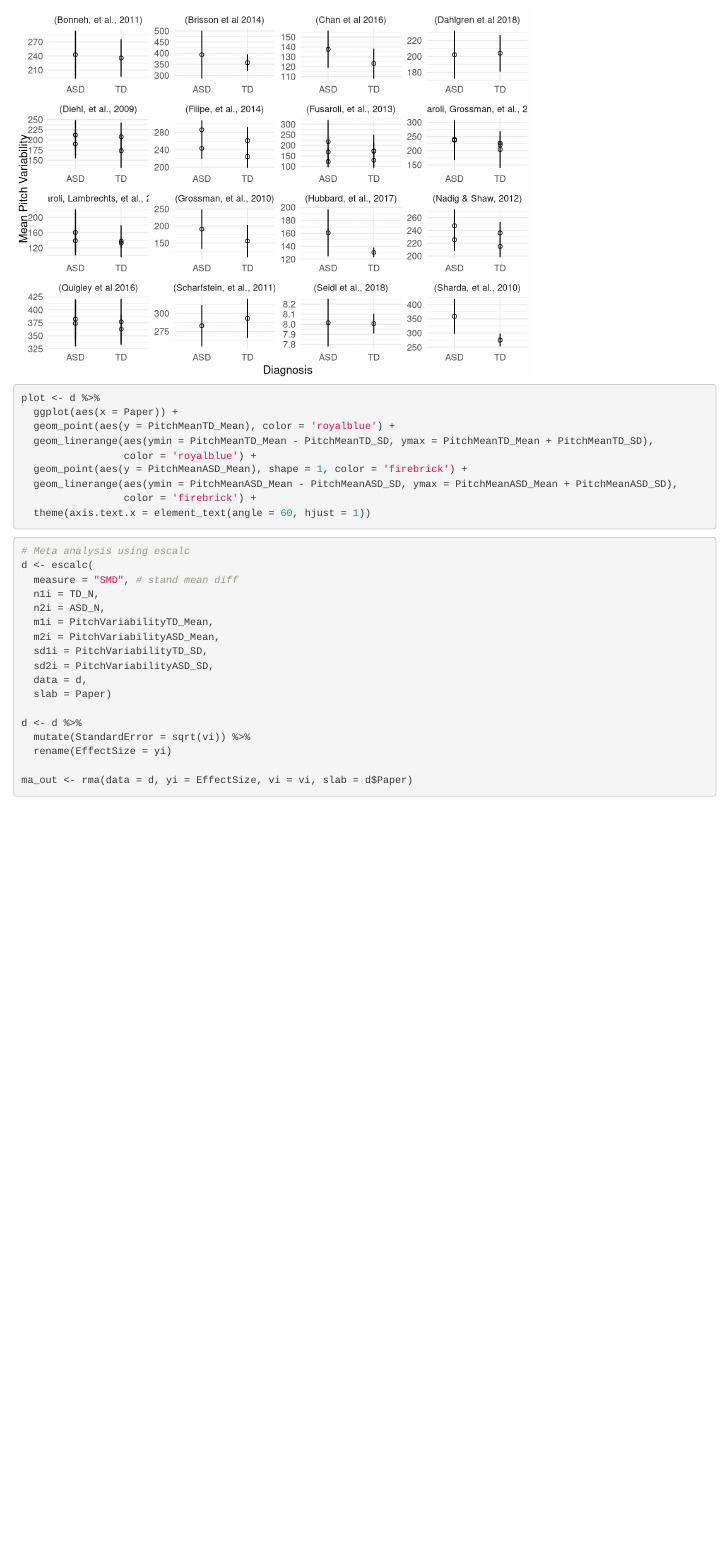
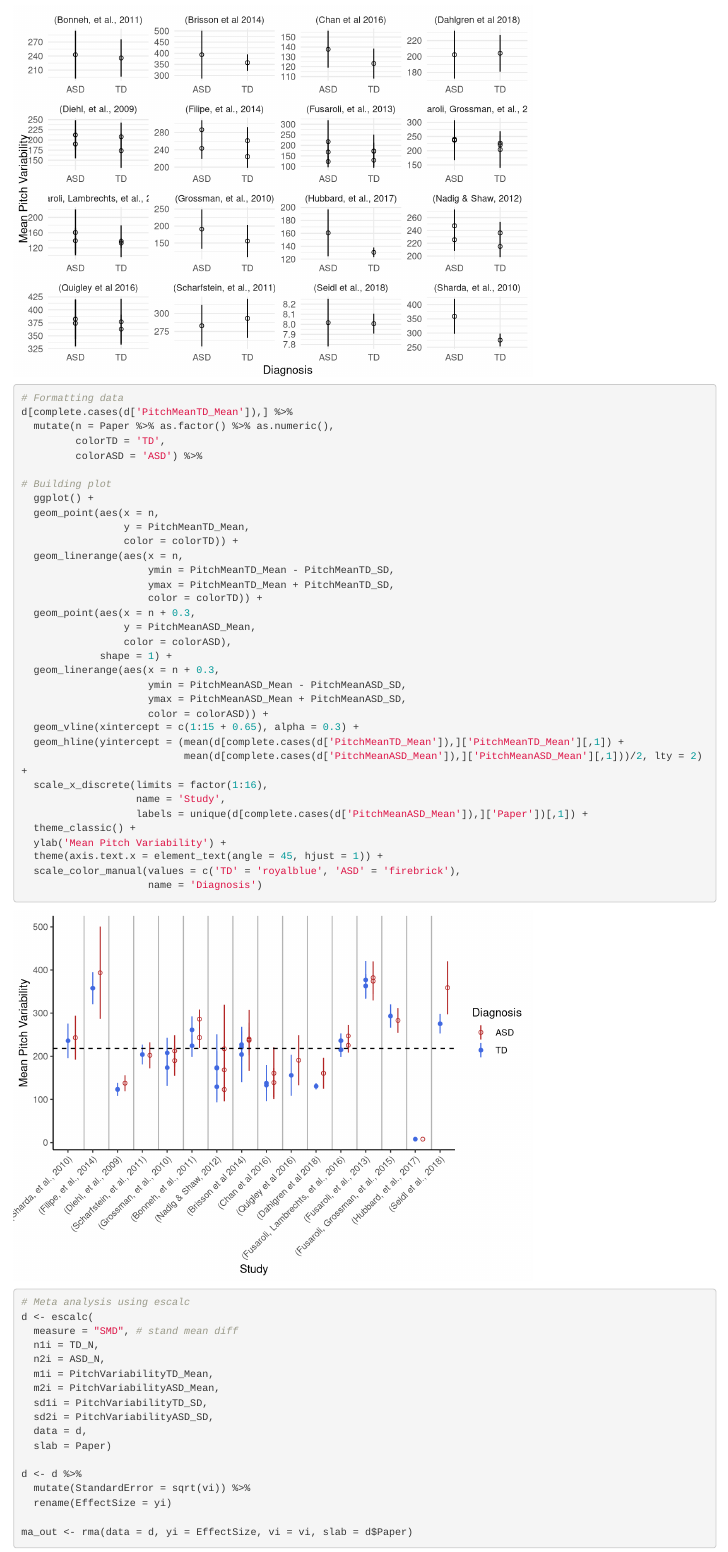
Before and after one commit to Studygroup4ever/A3, an R Markdown document (Assignment3 - Søren.Rmd): the page in a window 1100 px wide, from 1930 px down. Rendered offline with R 4.5, knitr and Pandoc, with nearby package versions; some code elsewhere in the file could not run offline.

Commit message:
awesome plot constructed

````diff
--- a/Assignment3 - Søren.Rmd
+++ b/Assignment3 - Søren.Rmd
@@ -85,17 +85,40 @@ long[complete.cases(long['Mean']),] %>%
   ylab('Mean Pitch Variability') +
   xlab('Diagnosis')
 
+# Formatting data
+d[complete.cases(d['PitchMeanTD_Mean']),] %>%
+  mutate(n = Paper %>% as.factor() %>% as.numeric(),
+         colorTD = 'TD',
+         colorASD = 'ASD') %>%
 
-plot <- d %>%
-  ggplot(aes(x = Paper)) +
-  geom_point(aes(y = PitchMeanTD_Mean), color = 'royalblue') +
-  geom_linerange(aes(ymin = PitchMeanTD_Mean - PitchMeanTD_SD, ymax = PitchMeanTD_Mean + PitchMeanTD_SD),
-                 color = 'royalblue') +
-  geom_point(aes(y = PitchMeanASD_Mean), shape = 1, color = 'firebrick') +
-  geom_linerange(aes(ymin = PitchMeanASD_Mean - PitchMeanASD_SD, ymax = PitchMeanASD_Mean + PitchMeanASD_SD),
-                 color = 'firebrick') +
-  theme(axis.text.x = element_text(angle = 60, hjust = 1))
-
+# Building plot
+  ggplot() +
+  geom_point(aes(x = n,
+                 y = PitchMeanTD_Mean,
+                 color = colorTD)) +
+  geom_linerange(aes(x = n,
+                     ymin = PitchMeanTD_Mean - PitchMeanTD_SD,
+                     ymax = PitchMeanTD_Mean + PitchMeanTD_SD,
+                     color = colorTD)) +
+  geom_point(aes(x = n + 0.3,
+                 y = PitchMeanASD_Mean,
+                 color = colorASD),
+             shape = 1) +
+  geom_linerange(aes(x = n + 0.3,
+                     ymin = PitchMeanASD_Mean - PitchMeanASD_SD,
+                     ymax = PitchMeanASD_Mean + PitchMeanASD_SD,
+                     color = colorASD)) +
+  geom_vline(xintercept = c(1:15 + 0.65), alpha = 0.3) +
+  geom_hline(yintercept = (mean(d[complete.cases(d['PitchMeanTD_Mean']),]['PitchMeanTD_Mean'][,1]) +
+                           mean(d[complete.cases(d['PitchMeanASD_Mean']),]['PitchMeanASD_Mean'][,1]))/2, lty = 2) +
+  scale_x_discrete(limits = factor(1:16),
+                   name = 'Study',
+                   labels = unique(d[complete.cases(d['PitchMeanASD_Mean']),]['Paper'])[,1]) +
+  theme_classic() +
+  ylab('Mean Pitch Variability') +
+  theme(axis.text.x = element_text(angle = 45, hjust = 1)) +
+  scale_color_manual(values = c('TD' = 'royalblue', 'ASD' = 'firebrick'),
+                     name = 'Diagnosis')
 
 ```
 
````
